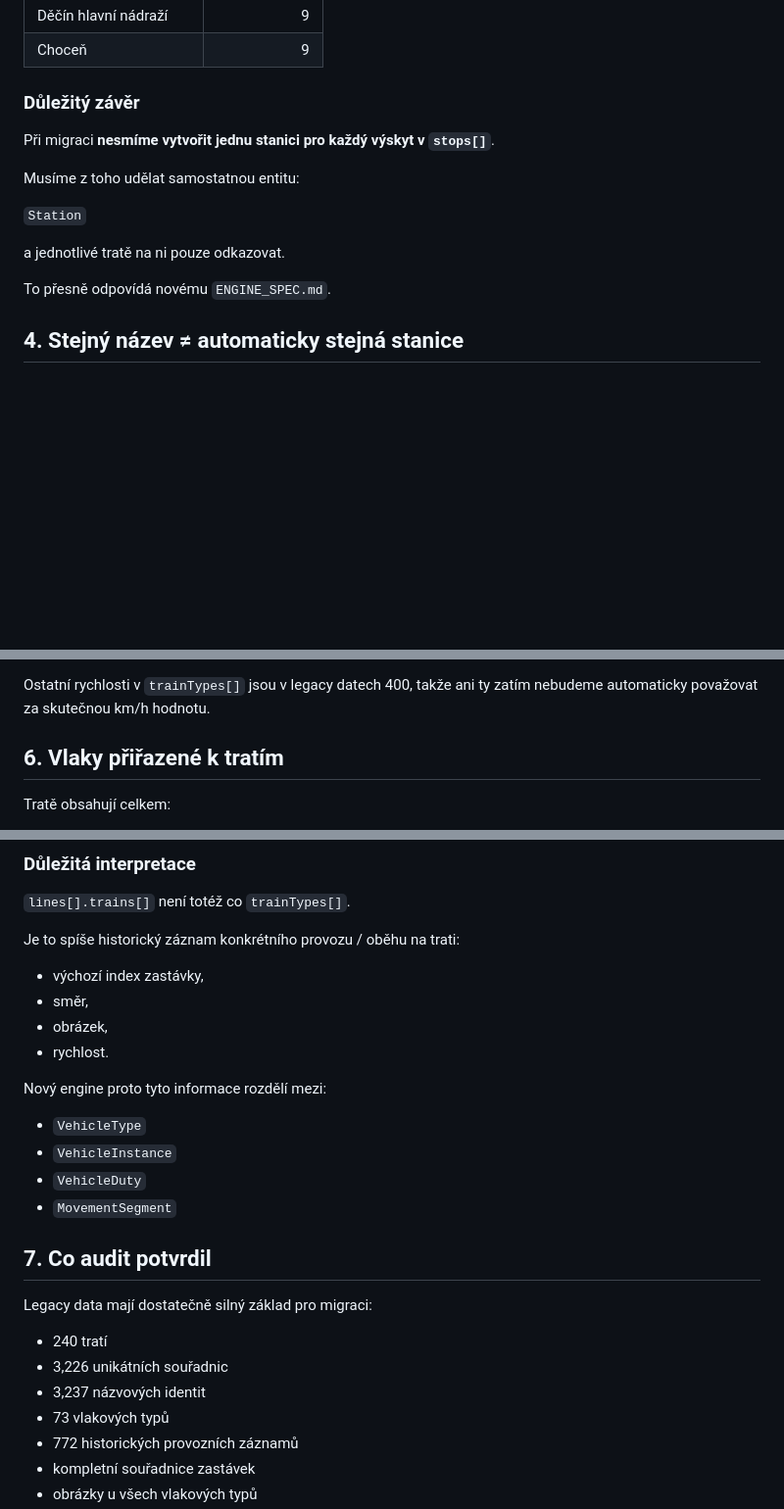
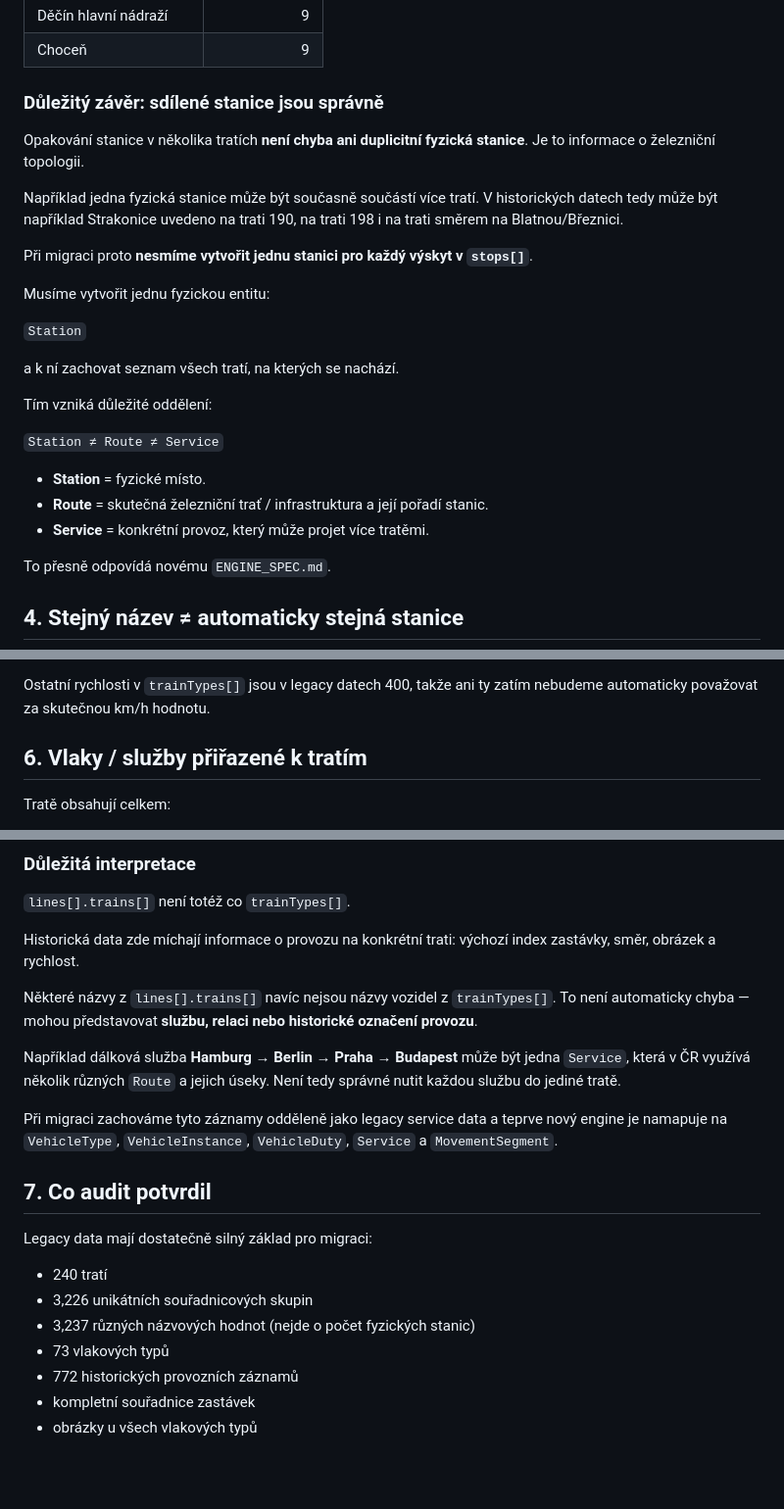
Before and after one commit to Wildwavestylez/traingame, a Markdown page: AUDIT_LEGACY_DATA.md, 3 parts joined by grey strips. Shown at 98% size. Drawn GitHub-style; blank space fills up the shorter version.

Commit message:
Clarify shared stations and cross-route services in legacy audit

```diff
--- a/AUDIT_LEGACY_DATA.md
+++ b/AUDIT_LEGACY_DATA.md
@@ -68,15 +68,27 @@ Nejčastěji opakované názvy:
 | Děčín hlavní nádraží | 9 |
 | Choceň | 9 |
 
-### Důležitý závěr
+### Důležitý závěr: sdílené stanice jsou správně
 
-Při migraci **nesmíme vytvořit jednu stanici pro každý výskyt v `stops[]`**.
+Opakování stanice v několika tratích **není chyba ani duplicitní fyzická stanice**. Je to informace o železniční topologii.
 
-Musíme z toho udělat samostatnou entitu:
+Například jedna fyzická stanice může být současně součástí více tratí. V historických datech tedy může být například Strakonice uvedeno na trati 190, na trati 198 i na trati směrem na Blatnou/Březnici.
+
+Při migraci proto **nesmíme vytvořit jednu stanici pro každý výskyt v `stops[]`**.
+
+Musíme vytvořit jednu fyzickou entitu:
 
 `Station`
 
-a jednotlivé tratě na ni pouze odkazovat.
+a k ní zachovat seznam všech tratí, na kterých se nachází.
+
+Tím vzniká důležité oddělení:
+
+`Station ≠ Route ≠ Service`
+
+- **Station** = fyzické místo.
+- **Route** = skutečná železniční trať / infrastruktura a její pořadí stanic.
+- **Service** = konkrétní provoz, který může projet více tratěmi.
 
 To přesně odpovídá novému `ENGINE_SPEC.md`.
 
@@ -150,7 +162,7 @@ Při migraci ji označit jako `legacy anomaly` a vyřešit až při definici nov
 
 Ostatní rychlosti v `trainTypes[]` jsou v legacy datech 400, takže ani ty zatím nebudeme automaticky považovat za skutečnou km/h hodnotu.
 
-## 6. Vlaky přiřazené k tratím
+## 6. Vlaky / služby přiřazené k tratím
 
 Tratě obsahují celkem:
 
@@ -177,27 +189,21 @@ Kontroly:
 
 `lines[].trains[]` není totéž co `trainTypes[]`.
 
-Je to spíše historický záznam konkrétního provozu / oběhu na trati:
+Historická data zde míchají informace o provozu na konkrétní trati: výchozí index zastávky, směr, obrázek a rychlost.
 
-- výchozí index zastávky,
-- směr,
-- obrázek,
-- rychlost.
+Některé názvy z `lines[].trains[]` navíc nejsou názvy vozidel z `trainTypes[]`. To není automaticky chyba — mohou představovat **službu, relaci nebo historické označení provozu**.
 
-Nový engine proto tyto informace rozdělí mezi:
+Například dálková služba **Hamburg → Berlin → Praha → Budapest** může být jedna `Service`, která v ČR využívá několik různých `Route` a jejich úseky. Není tedy správné nutit každou službu do jediné tratě.
 
-- `VehicleType`
-- `VehicleInstance`
-- `VehicleDuty`
-- `MovementSegment`
+Při migraci zachováme tyto záznamy odděleně jako legacy service data a teprve nový engine je namapuje na `VehicleType`, `VehicleInstance`, `VehicleDuty`, `Service` a `MovementSegment`.
 
 ## 7. Co audit potvrdil
 
 Legacy data mají dostatečně silný základ pro migraci:
 
 - 240 tratí
-- 3,226 unikátních souřadnic
-- 3,237 názvových identit
+- 3,226 unikátních souřadnicových skupin
+- 3,237 různých názvových hodnot (nejde o počet fyzických stanic)
 - 73 vlakových typů
 - 772 historických provozních záznamů
 - kompletní souřadnice zastávek
```
Also changed, not shown: other parts of AUDIT_LEGACY_DATA.md (+2 -0 lines).
